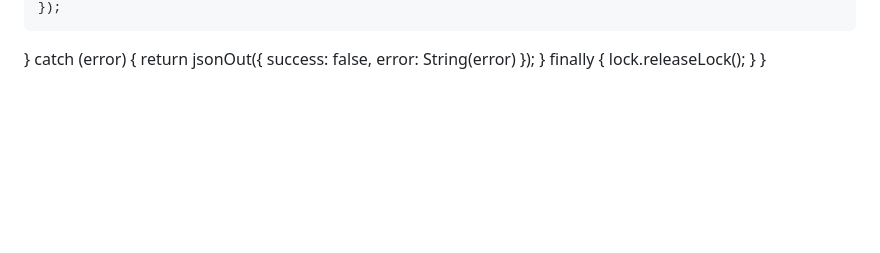
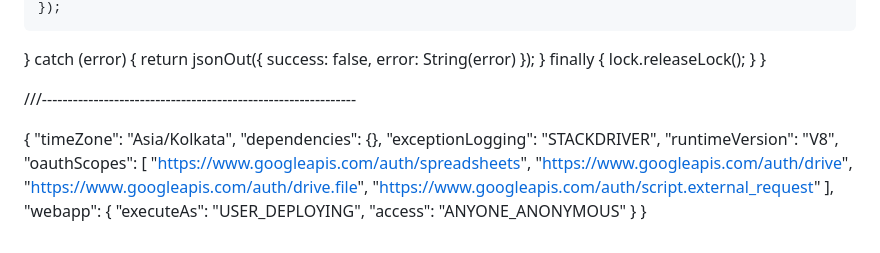
Before and after one commit to sai111gopal-commits/fitHive-app, a Markdown page: README.md, the part around the change. Rendered like a GitHub page; blank space fills up the shorter version.

```diff
--- a/README.md
+++ b/README.md
@@ -186,3 +186,24 @@ function doPost(e) {
     lock.releaseLock();
   }
 }
+
+
+///-------------------------------------------------------------
+
+
+{
+  "timeZone": "Asia/Kolkata",
+  "dependencies": {},
+  "exceptionLogging": "STACKDRIVER",
+  "runtimeVersion": "V8",
+  "oauthScopes": [
+    "https://www.googleapis.com/auth/spreadsheets",
+    "https://www.googleapis.com/auth/drive",
+    "https://www.googleapis.com/auth/drive.file",
+    "https://www.googleapis.com/auth/script.external_request"
+  ],
+  "webapp": {
+    "executeAs": "USER_DEPLOYING",
+    "access": "ANYONE_ANONYMOUS"
+  }
+}
```
